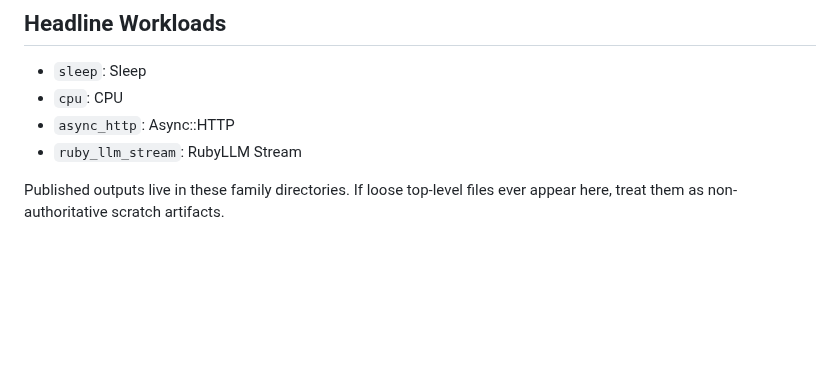
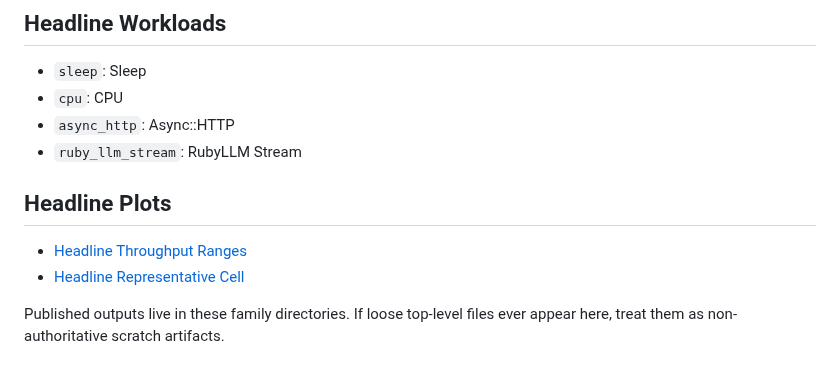
Before and after one commit to crmne/solid_queue_bench, a Markdown page: results/README.md, the part around the change. Drawn GitHub-style; blank space fills up the shorter version.

```diff
--- a/results/README.md
+++ b/results/README.md
@@ -14,4 +14,9 @@ Current benchmark outputs live in the per-family directories below.
 - `async_http`: Async::HTTP
 - `ruby_llm_stream`: RubyLLM Stream
 
+## Headline Plots
+
+- [Headline Throughput Ranges](headline-throughput-ranges.png)
+- [Headline Representative Cell](headline-representative-cell.png)
+
 Published outputs live in these family directories. If loose top-level files ever appear here, treat them as non-authoritative scratch artifacts.
```
Also changed, not shown: README.md (+6 -0 lines), results/headline-representative-cell.png (added), results/headline-throughput-ranges.png (added), 4 other files.
